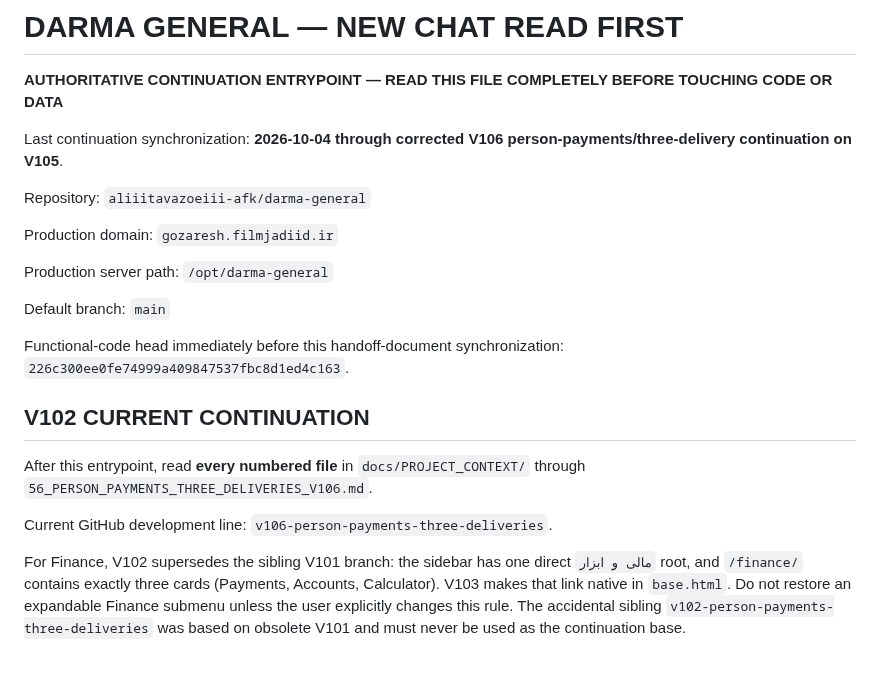
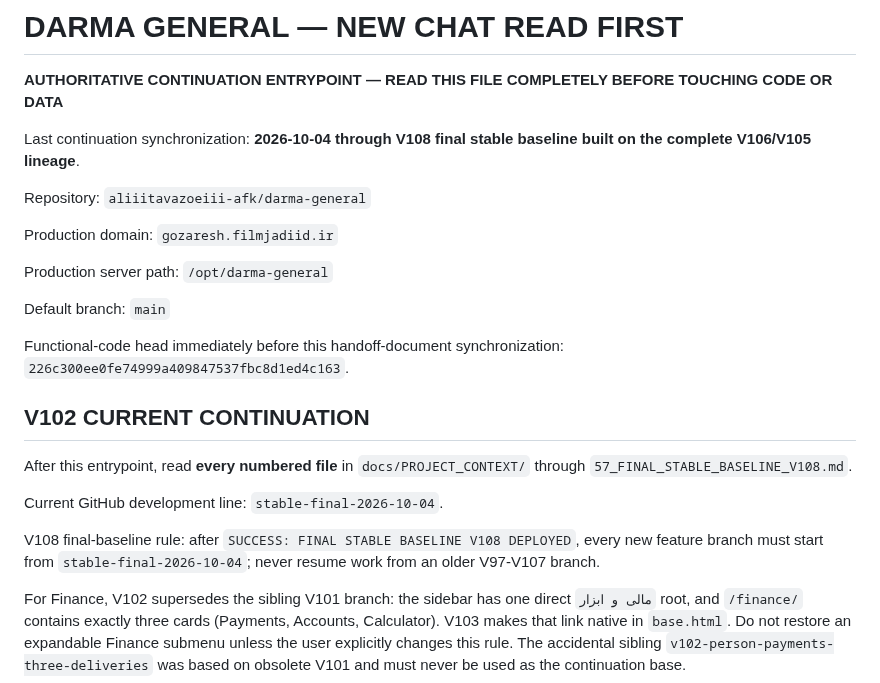
Before and after one commit to aliiitavazoeiii-afk/darma-general, a Markdown page: docs/00_NEW_CHAT_READ_FIRST.md, the part around the change. Rendered like a GitHub page; blank space fills up the shorter version.

Commit message:
Make V108 stable branch the new-chat continuation line

```diff
--- a/docs/00_NEW_CHAT_READ_FIRST.md
+++ b/docs/00_NEW_CHAT_READ_FIRST.md
@@ -2,7 +2,7 @@
 
 **AUTHORITATIVE CONTINUATION ENTRYPOINT — READ THIS FILE COMPLETELY BEFORE TOUCHING CODE OR DATA**
 
-Last continuation synchronization: **2026-10-04 through corrected V106 person-payments/three-delivery continuation on V105**.
+Last continuation synchronization: **2026-10-04 through V108 final stable baseline built on the complete V106/V105 lineage**.
 
 Repository: `aliiitavazoeiii-afk/darma-general`
 
@@ -16,9 +16,11 @@ Functional-code head immediately before this handoff-document synchronization: `
 
 ## V102 CURRENT CONTINUATION
 
-After this entrypoint, read **every numbered file** in `docs/PROJECT_CONTEXT/` through `56_PERSON_PAYMENTS_THREE_DELIVERIES_V106.md`.
+After this entrypoint, read **every numbered file** in `docs/PROJECT_CONTEXT/` through `57_FINAL_STABLE_BASELINE_V108.md`.
 
-Current GitHub development line: `v106-person-payments-three-deliveries`.
+Current GitHub development line: `stable-final-2026-10-04`.
+
+V108 final-baseline rule: after `SUCCESS: FINAL STABLE BASELINE V108 DEPLOYED`, every new feature branch must start from `stable-final-2026-10-04`; never resume work from an older V97-V107 branch.
 
 For Finance, V102 supersedes the sibling V101 branch: the sidebar has one direct `مالی و ابزار` root, and `/finance/` contains exactly three cards (Payments, Accounts, Calculator). V103 makes that link native in `base.html`. Do not restore an expandable Finance submenu unless the user explicitly changes this rule. The accidental sibling `v102-person-payments-three-deliveries` was based on obsolete V101 and must never be used as the continuation base.
 
```
